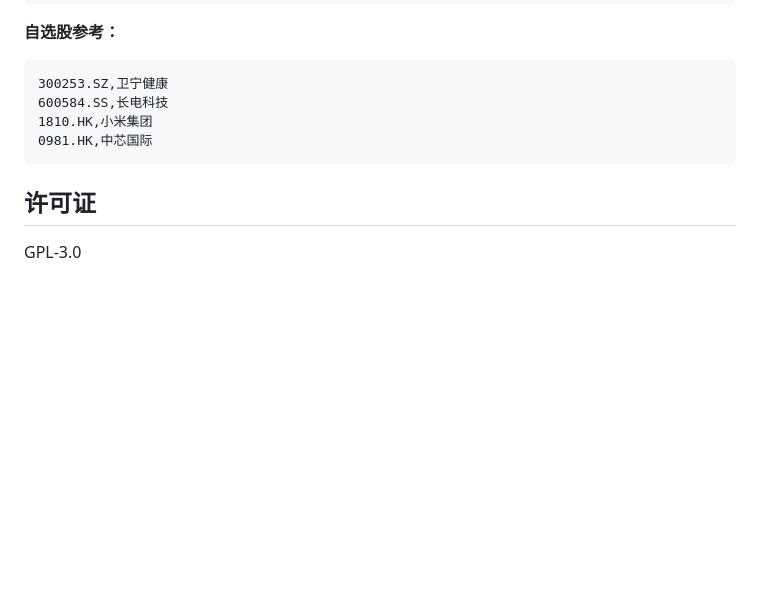
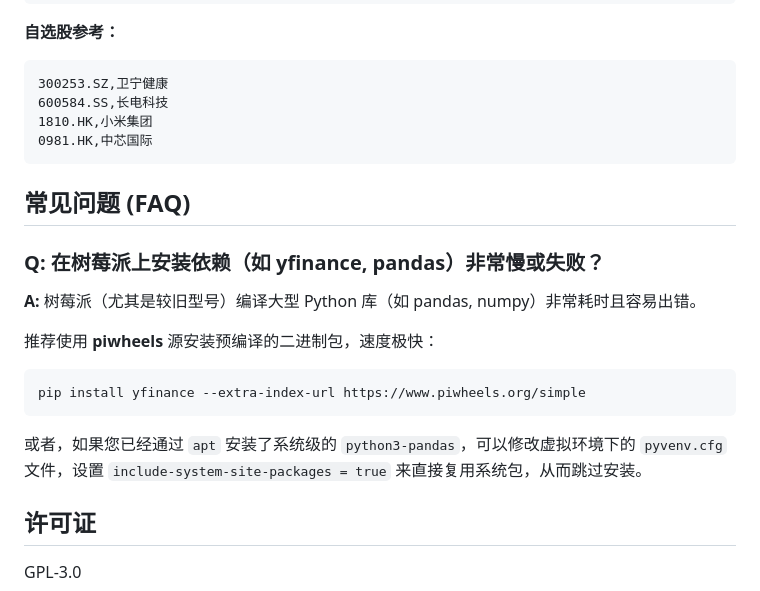
Before and after one commit to KingLu/Lookoukwindow, a Markdown page: README.md, the part around the change. GitHub-like rendering; blank space fills up the shorter version.

Commit message:
docs: 添加树莓派安装依赖的 FAQ
添加了关于使用 piwheels 源加速 pandas/numpy 安装的说明
添加了复用系统 site-packages 的建议

````diff
--- a/README.md
+++ b/README.md
@@ -123,6 +123,20 @@ ETH-USD,ETH
 0981.HK,中芯国际
 ```
 
+## 常见问题 (FAQ)
+
+### Q: 在树莓派上安装依赖（如 yfinance, pandas）非常慢或失败？
+
+**A:** 树莓派（尤其是较旧型号）编译大型 Python 库（如 pandas, numpy）非常耗时且容易出错。
+
+推荐使用 **piwheels** 源安装预编译的二进制包，速度极快：
+
+```bash
+pip install yfinance --extra-index-url https://www.piwheels.org/simple
+```
+
+或者，如果您已经通过 `apt` 安装了系统级的 `python3-pandas`，可以修改虚拟环境下的 `pyvenv.cfg` 文件，设置 `include-system-site-packages = true` 来直接复用系统包，从而跳过安装。
+
 ## 许可证
 
 GPL-3.0
````
